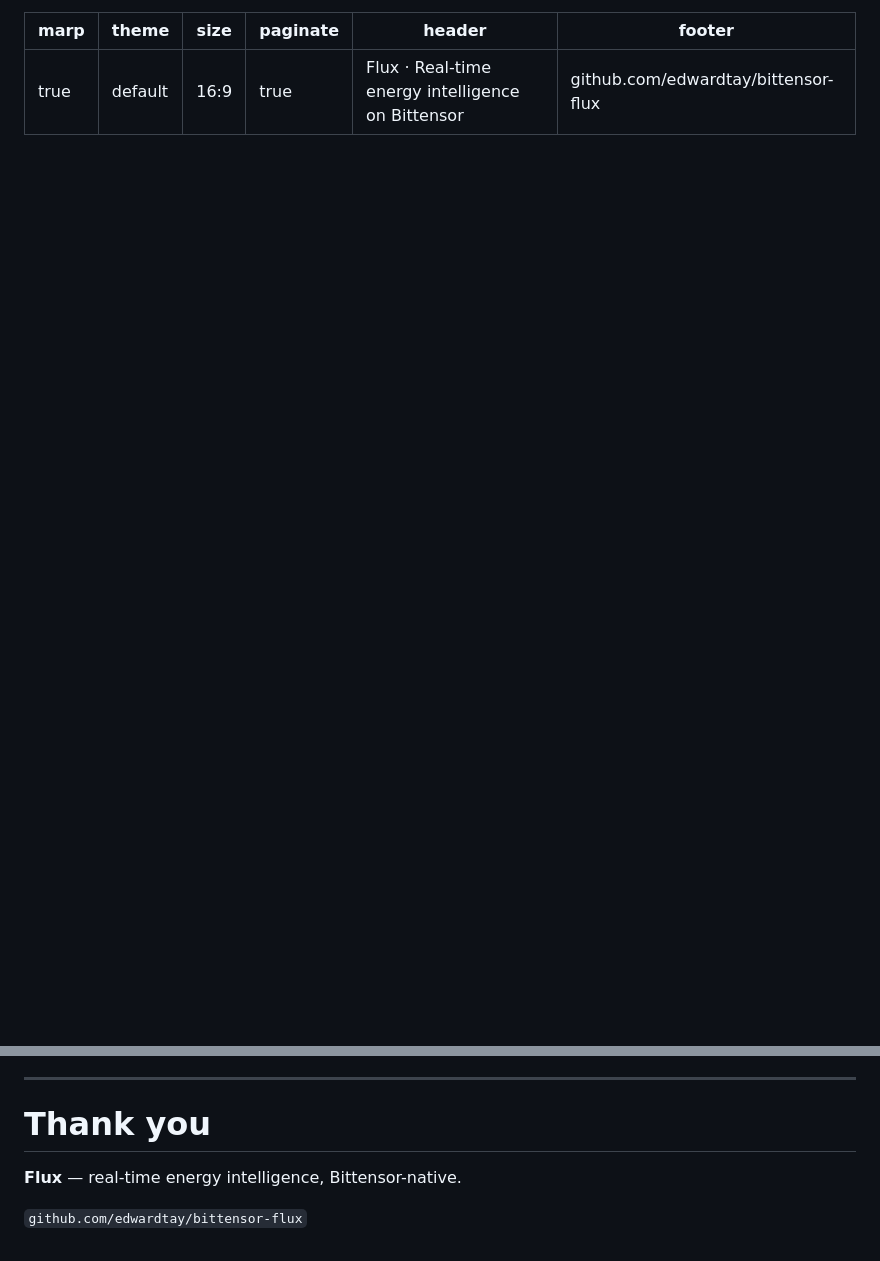
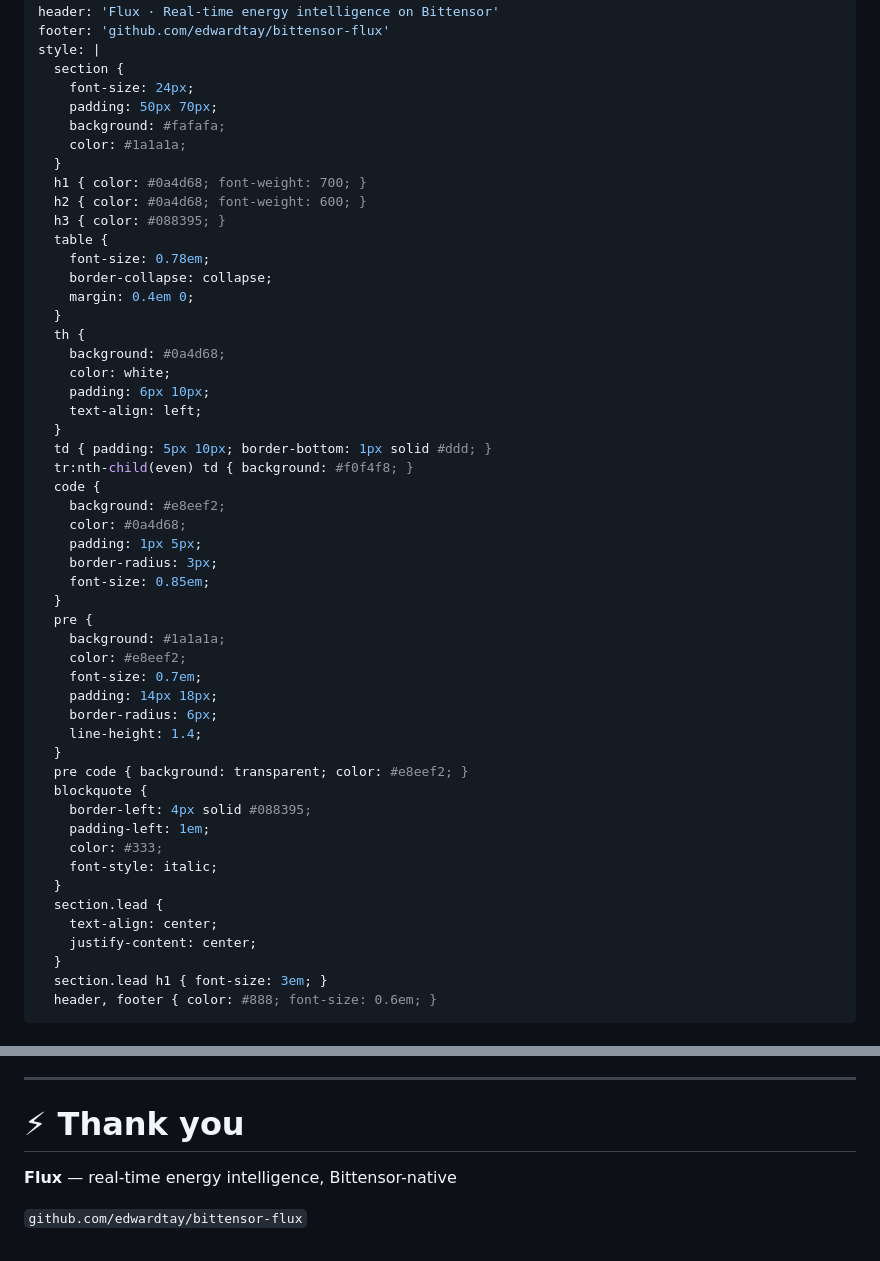
Before and after one commit to edwardtay/bittensor-flux, a Markdown page: slides/pitch.md, 2 parts joined by grey strips. GitHub-like rendering; blank space fills up the shorter version.

```diff
--- a/slides/pitch.md
+++ b/slides/pitch.md
@@ -5,5 +5,56 @@ size: 16:9
 paginate: true
 header: 'Flux · Real-time energy intelligence on Bittensor'
 footer: 'github.com/edwardtay/bittensor-flux'
+style: |
+  section {
+    font-size: 24px;
+    padding: 50px 70px;
+    background: #fafafa;
+    color: #1a1a1a;
+  }
+  h1 { color: #0a4d68; font-weight: 700; }
+  h2 { color: #0a4d68; font-weight: 600; }
+  h3 { color: #088395; }
+  table {
+    font-size: 0.78em;
+    border-collapse: collapse;
+    margin: 0.4em 0;
+  }
+  th {
+    background: #0a4d68;
+    color: white;
+    padding: 6px 10px;
+    text-align: left;
+  }
+  td { padding: 5px 10px; border-bottom: 1px solid #ddd; }
+  tr:nth-child(even) td { background: #f0f4f8; }
+  code {
+    background: #e8eef2;
+    color: #0a4d68;
+    padding: 1px 5px;
+    border-radius: 3px;
+    font-size: 0.85em;
+  }
+  pre {
+    background: #1a1a1a;
+    color: #e8eef2;
+    font-size: 0.7em;
+    padding: 14px 18px;
+    border-radius: 6px;
+    line-height: 1.4;
+  }
+  pre code { background: transparent; color: #e8eef2; }
+  blockquote {
+    border-left: 4px solid #088395;
+    padding-left: 1em;
+    color: #333;
+    font-style: italic;
+  }
+  section.lead {
+    text-align: center;
+    justify-content: center;
+  }
+  section.lead h1 { font-size: 3em; }
+  header, footer { color: #888; font-size: 0.6em; }
 ---
 
@@ -164,8 +223,10 @@ vs **Modo Energy** ($33M Series B, Dec 2025): static valuations from one proprie
 
 ---
 
-# Thank you
+<!-- _class: lead -->
 
-**Flux** — real-time energy intelligence, Bittensor-native.
+# ⚡ Thank you
+
+**Flux** — real-time energy intelligence, Bittensor-native
 
 `github.com/edwardtay/bittensor-flux`
```
Also changed, not shown: other parts of slides/pitch.md (+70 -62 lines).
